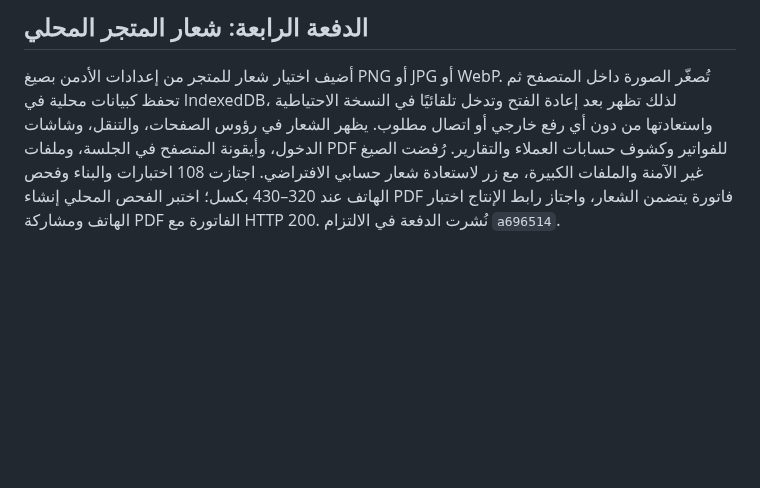
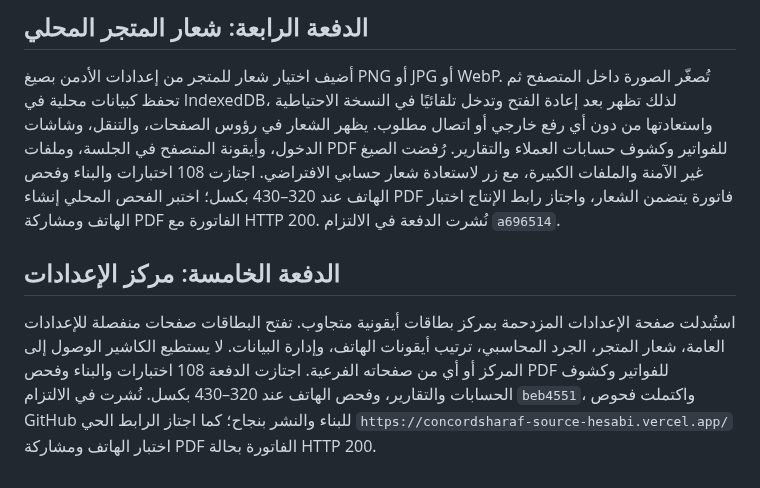
Before and after one commit to concordsharaf-source/hesabi, a Markdown page: verification-notes.md, the part around the change. Drawn GitHub-style; blank space fills up the shorter version.

Commit message:
docs: verify settings hub

```diff
--- a/verification-notes.md
+++ b/verification-notes.md
@@ -385,3 +385,6 @@
 
 ## الدفعة الرابعة: شعار المتجر المحلي
 أضيف اختيار شعار للمتجر من إعدادات الأدمن بصيغ PNG أو JPG أو WebP. تُصغّر الصورة داخل المتصفح ثم تحفظ كبيانات محلية في IndexedDB، لذلك تظهر بعد إعادة الفتح وتدخل تلقائيًا في النسخة الاحتياطية واستعادتها من دون أي رفع خارجي أو اتصال مطلوب. يظهر الشعار في رؤوس الصفحات، والتنقل، وشاشات الدخول، وأيقونة المتصفح في الجلسة، وملفات PDF للفواتير وكشوف حسابات العملاء والتقارير. رُفضت الصيغ غير الآمنة والملفات الكبيرة، مع زر لاستعادة شعار حسابي الافتراضي. اجتازت 108 اختبارات والبناء وفحص الهاتف عند 320–430 بكسل؛ اختبر الفحص المحلي إنشاء PDF فاتورة يتضمن الشعار، واجتاز رابط الإنتاج اختبار الهاتف ومشاركة PDF الفاتورة مع HTTP 200. نُشرت الدفعة في الالتزام `a696514`.
+
+## الدفعة الخامسة: مركز الإعدادات
+استُبدلت صفحة الإعدادات المزدحمة بمركز بطاقات أيقونية متجاوب. تفتح البطاقات صفحات منفصلة للإعدادات العامة، شعار المتجر، الجرد المحاسبي، ترتيب أيقونات الهاتف، وإدارة البيانات. لا يستطيع الكاشير الوصول إلى المركز أو أي من صفحاته الفرعية. اجتازت الدفعة 108 اختبارات والبناء وفحص PDF للفواتير وكشوف الحسابات والتقارير، وفحص الهاتف عند 320–430 بكسل. نُشرت في الالتزام `beb4551`، واكتملت فحوص GitHub للبناء والنشر بنجاح؛ كما اجتاز الرابط الحي `https://concordsharaf-source-hesabi.vercel.app/` اختبار الهاتف ومشاركة PDF الفاتورة بحالة HTTP 200.
```
